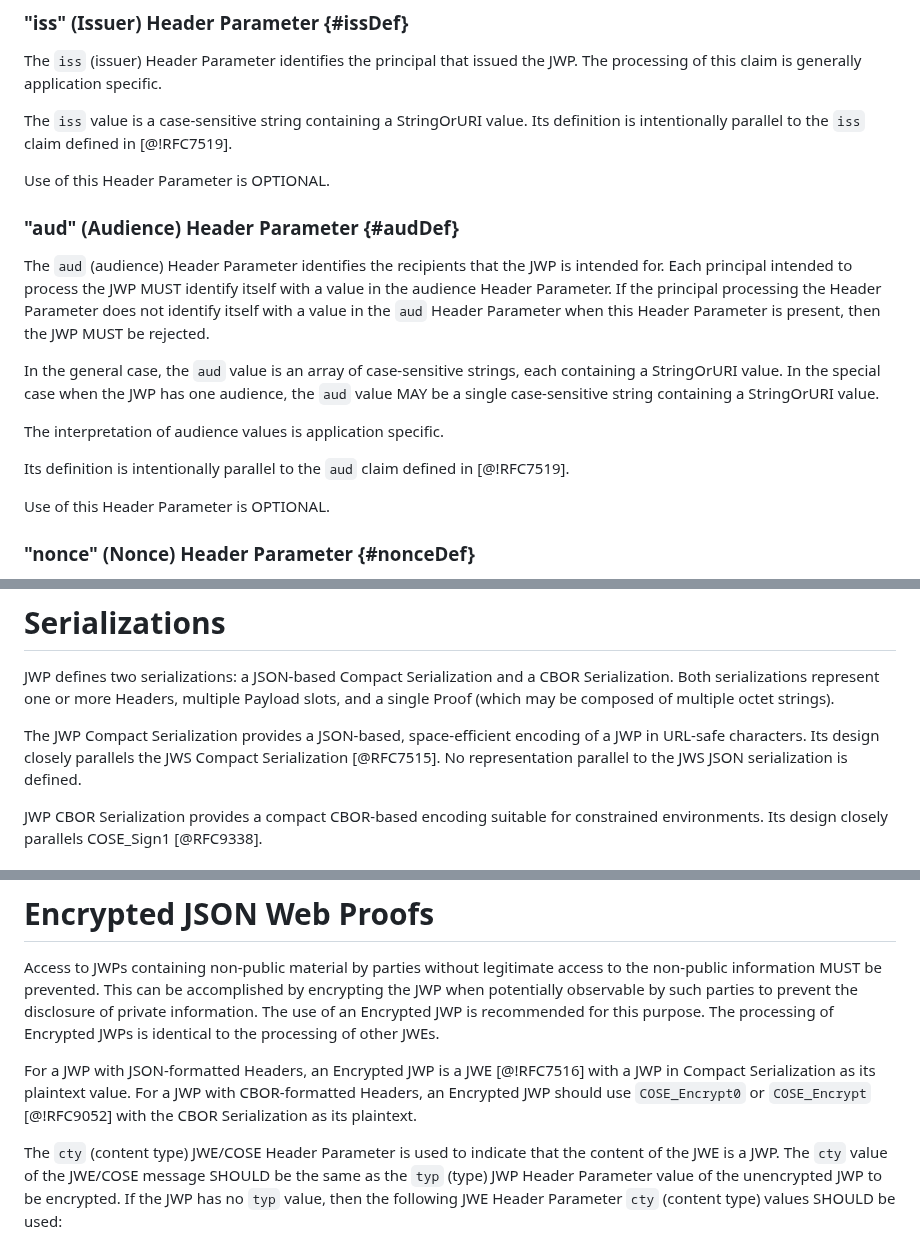
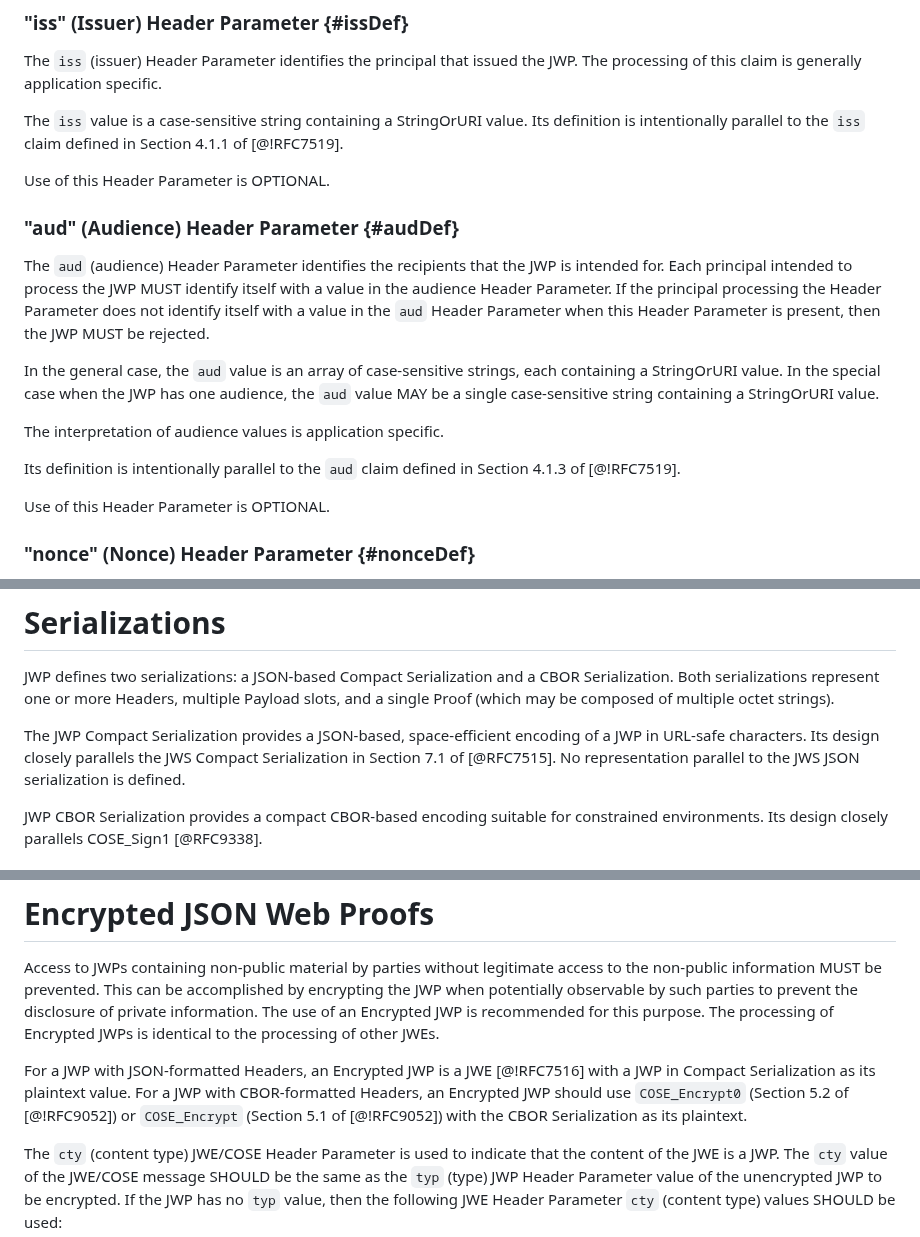
Before and after one commit to ietf-wg-jose/json-web-proof, a Markdown page: draft-ietf-jose-json-web-proof.md, 3 parts joined by grey strips. Rendered like a GitHub page.

Commit message:
Refine key parameter and section citations

```diff
--- a/draft-ietf-jose-json-web-proof.md
+++ b/draft-ietf-jose-json-web-proof.md
@@ -463,7 +463,7 @@ specific.
 
 The `iss` value is a case-sensitive string containing a StringOrURI
 value.  Its definition is intentionally parallel to the `iss` claim
-defined in [@!RFC7519].
+defined in Section 4.1.1 of [@!RFC7519].
 
 Use of this Header Parameter is OPTIONAL.
 
@@ -484,7 +484,7 @@ string containing a StringOrURI value.
 The interpretation of audience values is application specific.
 
 Its definition is intentionally parallel to the `aud` claim defined in
-[@!RFC7519].
+Section 4.1.3 of [@!RFC7519].
 
 Use of this Header Parameter is OPTIONAL.
 
@@ -702,8 +702,8 @@ composed of multiple octet strings).
 
 The JWP Compact Serialization provides a JSON-based, space-efficient
 encoding of a JWP in URL-safe characters.  Its design closely parallels
-the JWS Compact Serialization [@RFC7515].  No representation parallel to
-the JWS JSON serialization is defined.
+the JWS Compact Serialization in Section 7.1 of [@RFC7515].  No
+representation parallel to the JWS JSON serialization is defined.
 
  JWP CBOR Serialization provides a compact CBOR-based encoding suitable
 for constrained environments.  Its design closely parallels COSE_Sign1
@@ -827,8 +827,9 @@ Encrypted JWPs is identical to the processing of other JWEs.
 For a JWP with JSON-formatted Headers, an Encrypted JWP is a JWE
 [@!RFC7516] with a JWP in Compact Serialization as its plaintext value.
 For a JWP with CBOR-formatted Headers, an Encrypted JWP should use
-`COSE_Encrypt0` or `COSE_Encrypt` [@!RFC9052] with the CBOR
-Serialization as its plaintext.
+`COSE_Encrypt0` (Section 5.2 of [@!RFC9052]) or `COSE_Encrypt`
+(Section 5.1 of [@!RFC9052]) with the CBOR Serialization as its
+plaintext.
 
 The `cty` (content type) JWE/COSE Header Parameter is used to indicate
 that the content of the JWE is a JWP.  The `cty` value of the JWE/COSE
```
Also changed, not shown: other parts of draft-ietf-jose-json-web-proof.md (+2 -2 lines), draft-ietf-jose-json-proof-algorithms.md (+3 -2 lines), draft-ietf-jose-json-proof-token.md (+3 -2 lines).
